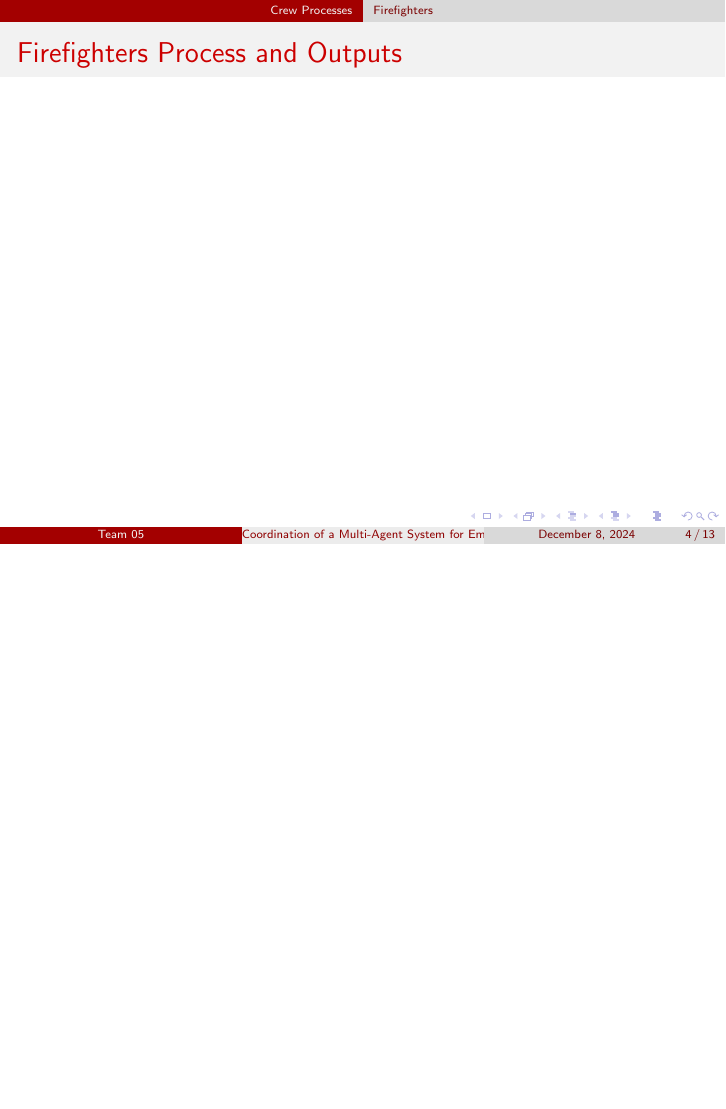
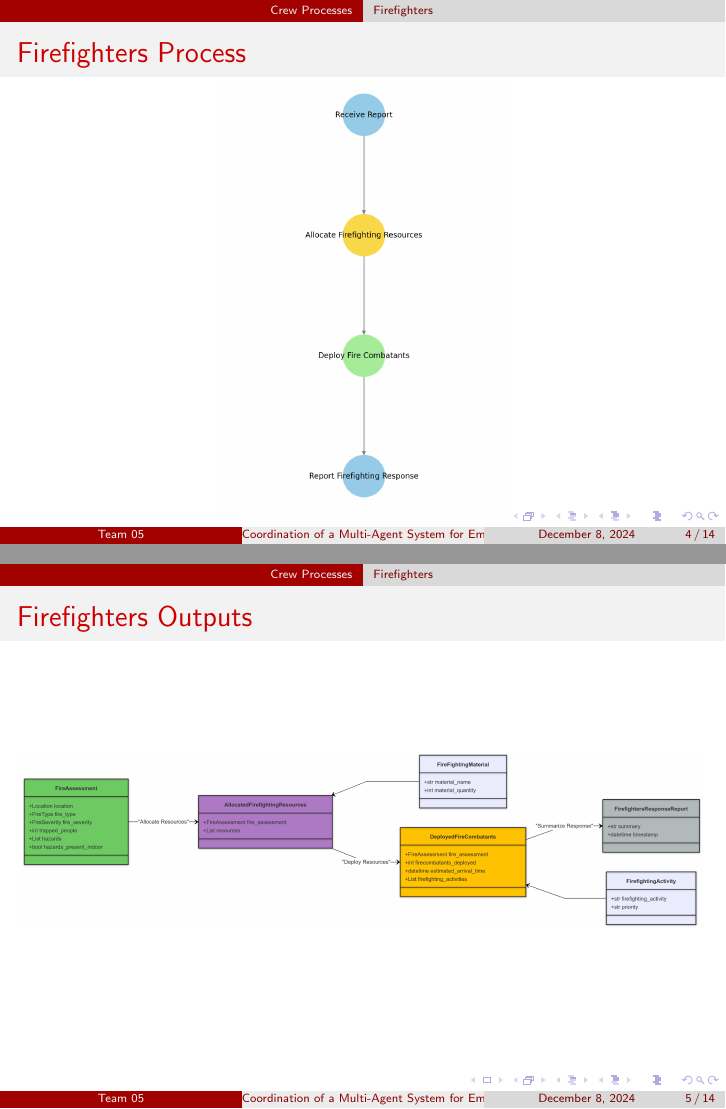
Before and after one commit to ZachParent/mai-multi-agent-systems, LaTeX slides (practical/reports/task2-presentation/main.tex, which reads practical/reports/task2-presentation/2-firefighters.tex): page 4 of 13 before the commit and pages 4 and 5 of 14 after it, the two joined at a grey line, the shorter picture padded with empty space. Compiled offline with pdfLaTeX.

Commit message:
Added slides for firefighters crew

```diff
--- a/practical/reports/task2-presentation/2-firefighters.tex
+++ b/practical/reports/task2-presentation/2-firefighters.tex
@@ -1,5 +1,12 @@
-% Firefighters
+% Firefighters - Figure 1
 \subsection{Firefighters}
-\begin{frame}{Firefighters Process and Outputs}
+\begin{frame}{Firefighters Process}
+    \centering
+    \includegraphics[height=\textheight]{figures/Firefighter_Crew_Flow.png}
+\end{frame}
 
+% Firefighters - Figure 2
+\begin{frame}{Firefighters Outputs}
+    \centering
+    \includegraphics[width=\textwidth]{figures/Firefighters_ClassDiagram.png}
 \end{frame}
```
Also changed, not shown: practical/reports/task2-presentation/figures/Firefighters_ClassDiagram.png (added), 1 other file.
